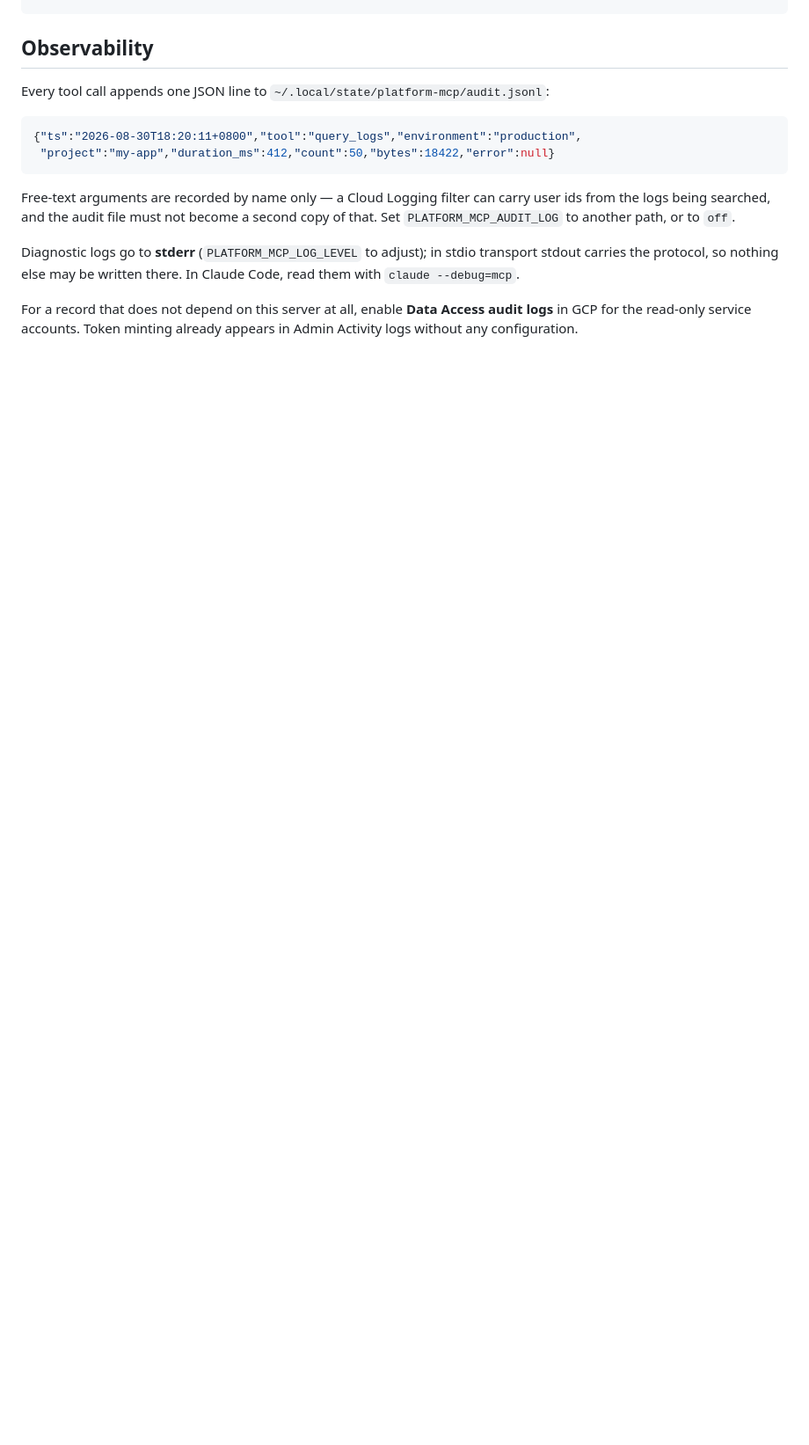
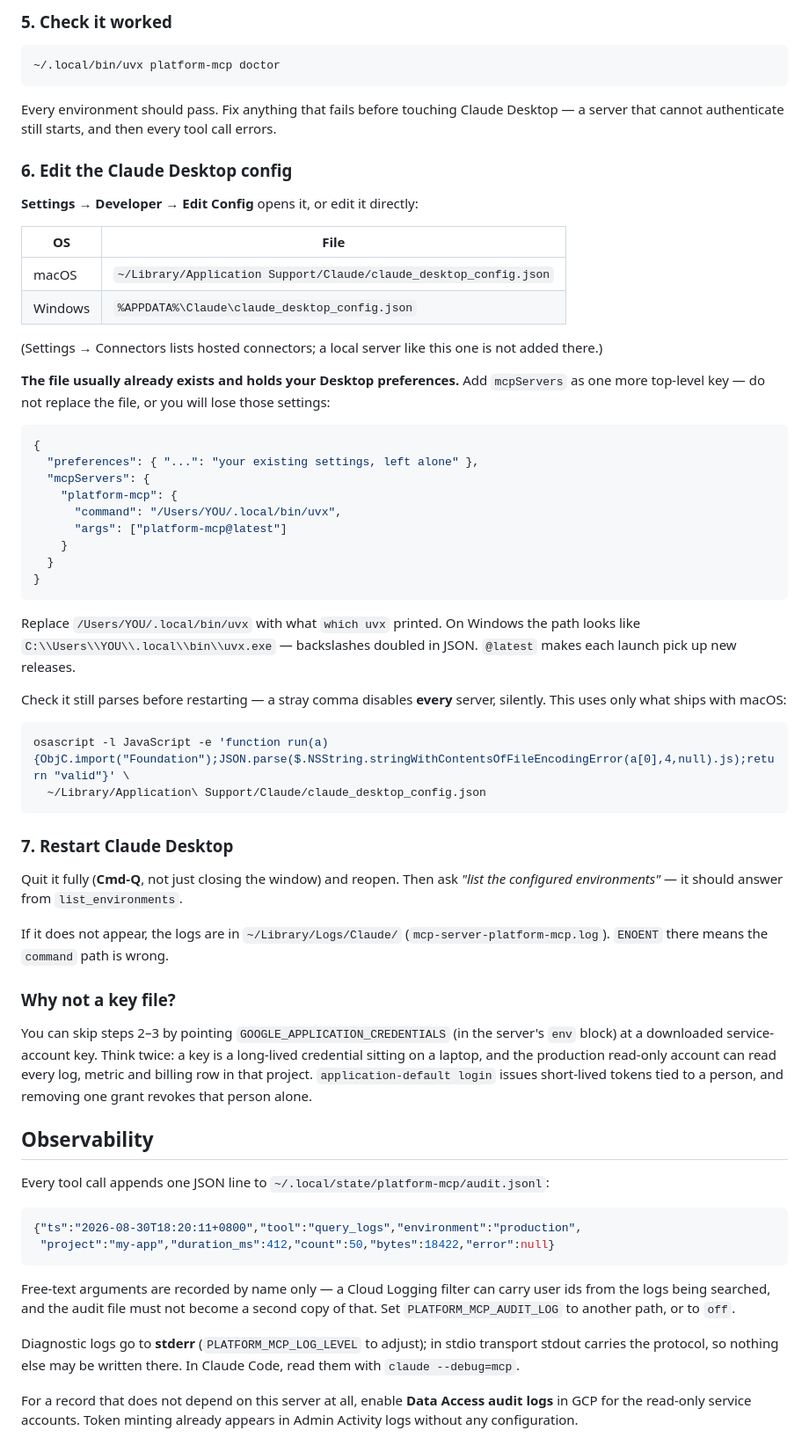
Before and after one commit to deBilla/platform-mcp, a Markdown page: README.md, the part around one of its changes. Shown at 88% size. Drawn GitHub-style; blank space fills up the shorter version.

````diff
--- a/README.md
+++ b/README.md
@@ -286,3 +375,70 @@ uvx --with 'mcp[cli]' mcp dev src/platform_mcp/server.py
+### 5. Check it worked
+
+```bash
+~/.local/bin/uvx platform-mcp doctor
+```
+
+Every environment should pass. Fix anything that fails before touching Claude
+Desktop — a server that cannot authenticate still starts, and then every tool
+call errors.
+
+### 6. Edit the Claude Desktop config
+
+**Settings → Developer → Edit Config** opens it, or edit it directly:
+
+| OS | File |
+| --- | --- |
+| macOS | `~/Library/Application Support/Claude/claude_desktop_config.json` |
+| Windows | `%APPDATA%\Claude\claude_desktop_config.json` |
+
+(Settings → Connectors lists hosted connectors; a local server like this one is
+not added there.)
+
+**The file usually already exists and holds your Desktop preferences.** Add
+`mcpServers` as one more top-level key — do not replace the file, or you will
+lose those settings:
+
+```json
+{
+  "preferences": { "...": "your existing settings, left alone" },
+  "mcpServers": {
+    "platform-mcp": {
+      "command": "/Users/YOU/.local/bin/uvx",
+      "args": ["platform-mcp@latest"]
+    }
+  }
+}
+```
+
+Replace `/Users/YOU/.local/bin/uvx` with what `which uvx` printed. On Windows
+the path looks like `C:\\Users\\YOU\\.local\\bin\\uvx.exe` — backslashes doubled
+in JSON. `@latest` makes each launch pick up new releases.
+
+Check it still parses before restarting — a stray comma disables **every**
+server, silently. This uses only what ships with macOS:
+
+```bash
+osascript -l JavaScript -e 'function run(a){ObjC.import("Foundation");JSON.parse($.NSString.stringWithContentsOfFileEncodingError(a[0],4,null).js);return "valid"}' \
+  ~/Library/Application\ Support/Claude/claude_desktop_config.json
+```
+
+### 7. Restart Claude Desktop
+
+Quit it fully (**Cmd-Q**, not just closing the window) and reopen. Then ask
+*"list the configured environments"* — it should answer from `list_environments`.
+
+If it does not appear, the logs are in `~/Library/Logs/Claude/`
+(`mcp-server-platform-mcp.log`). `ENOENT` there means the `command` path is
+wrong.
+
+### Why not a key file?
+
+You can skip steps 2–3 by pointing `GOOGLE_APPLICATION_CREDENTIALS` (in the
+server's `env` block) at a downloaded service-account key. Think twice: a key
+is a long-lived credential sitting on a laptop, and the production read-only
+account can read every log, metric and billing row in that project.
+`application-default login` issues short-lived tokens tied to a person, and
+removing one grant revokes that person alone.
 
 ## Observability
 
````
Also changed, not shown: other parts of README.md (+101 -12 lines).
